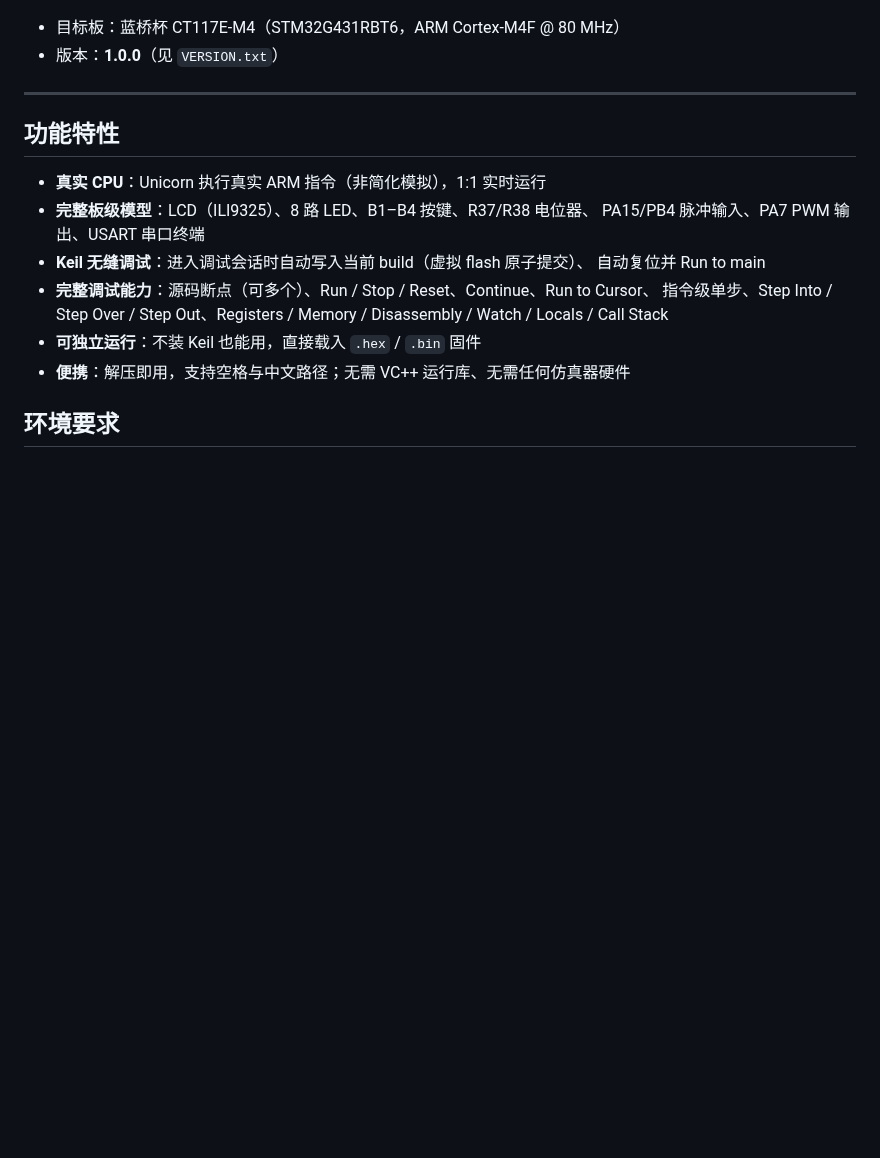
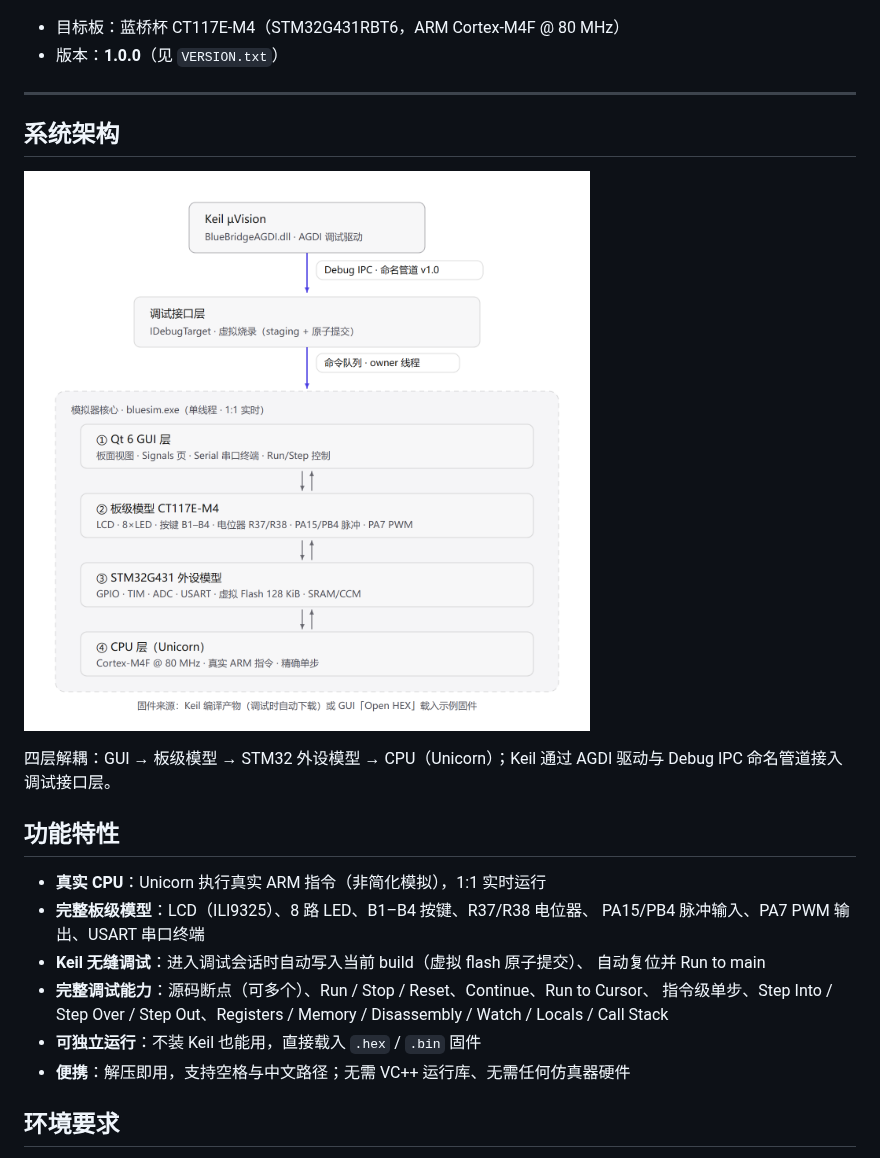
Before and after one commit to scott5204/BlueBridgeSimulator, a Markdown page: BlueBridgeSimulator/README.md, the part around the change. Rendered like a GitHub page; pictures changed too: BlueBridgeSimulator/docs/images/system-architecture.png (added); blank space fills up the shorter version.

Commit message:
docs: add system architecture diagram to README

```diff
--- a/BlueBridgeSimulator/README.md
+++ b/BlueBridgeSimulator/README.md
@@ -9,6 +9,12 @@
 - 版本：**1.0.0**（见 `VERSION.txt`）
 
 ---
+
+## 系统架构
+
+![系统架构](docs/images/system-architecture.png)
+
+四层解耦：GUI → 板级模型 → STM32 外设模型 → CPU（Unicorn）；Keil 通过 AGDI 驱动与 Debug IPC 命名管道接入调试接口层。
 
 ## 功能特性
 
```
Also changed, not shown: 1 other file.
